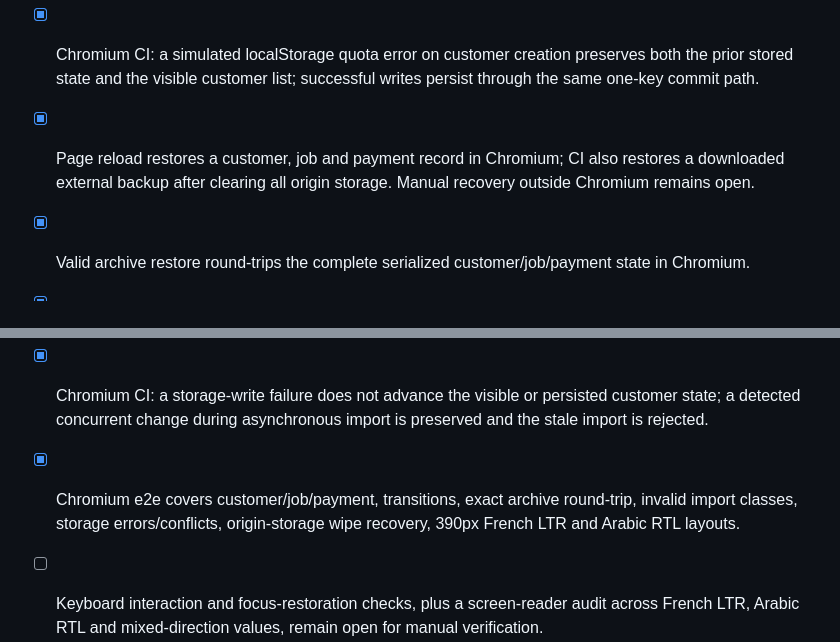
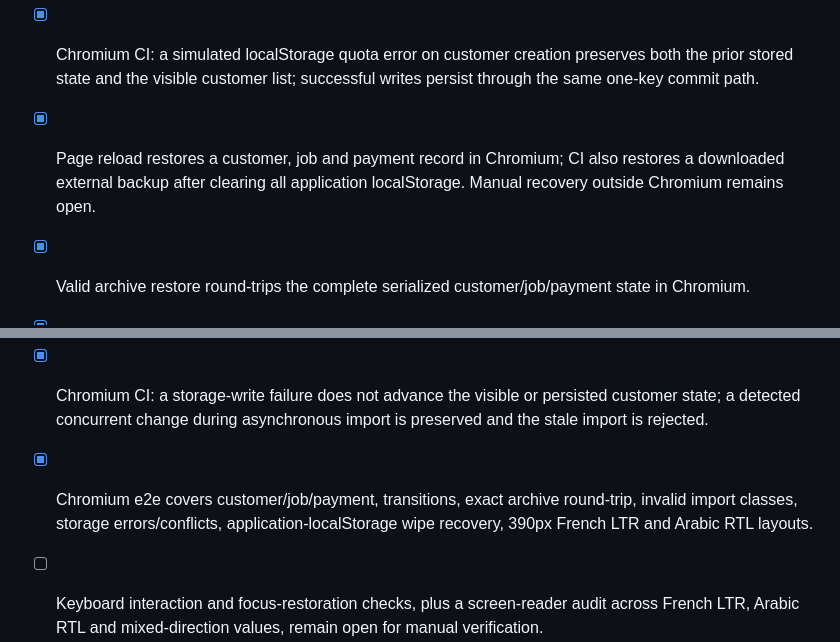
Before and after one commit to Loofy147/From-everything-to-apps, a Markdown page: docs/product-specs/khidma-desk-v0.1.md, 2 parts joined by grey strips. Drawn GitHub-style.

Commit message:
test: verify backup recovery after application storage reset

```diff
--- a/docs/product-specs/khidma-desk-v0.1.md
+++ b/docs/product-specs/khidma-desk-v0.1.md
@@ -52,10 +52,10 @@ A self-employed service provider or tiny repair/installation business needs to k
 - [x] Estimated and paid amounts use non-negative whole-DZD integers; payment total cannot exceed the estimate (domain tests).
 - [x] An estimate can be added after job creation and safely increased after payment, but cannot be reduced below payments already recorded (domain and Chromium tests).
 - [x] Chromium CI: a simulated localStorage quota error on customer creation preserves both the prior stored state and the visible customer list; successful writes persist through the same one-key commit path.
-- [x] Page reload restores a customer, job and payment record in Chromium; CI also restores a downloaded external backup after clearing all origin storage. Manual recovery outside Chromium remains open.
+- [x] Page reload restores a customer, job and payment record in Chromium; CI also restores a downloaded external backup after clearing all application localStorage. Manual recovery outside Chromium remains open.
 - [x] Valid archive restore round-trips the complete serialized customer/job/payment state in Chromium.
 - [x] Chromium CI rejects tampered, wrong-app, future-schema, oversized and domain-invalid imports without replacing the pre-existing stored state.
 - [x] Chromium CI: a storage-write failure does not advance the visible or persisted customer state; a detected concurrent change during asynchronous import is preserved and the stale import is rejected.
-- [x] Chromium e2e covers customer/job/payment, transitions, exact archive round-trip, invalid import classes, storage errors/conflicts, origin-storage wipe recovery, 390px French LTR and Arabic RTL layouts.
+- [x] Chromium e2e covers customer/job/payment, transitions, exact archive round-trip, invalid import classes, storage errors/conflicts, application-localStorage wipe recovery, 390px French LTR and Arabic RTL layouts.
 - [ ] Keyboard interaction and focus-restoration checks, plus a screen-reader audit across French LTR, Arabic RTL and mixed-direction values, remain open for manual verification.
 - [ ] Manual testing with at least two browsers, local backup recovery and prospective-user workflow validation remain open before pilot.
```
